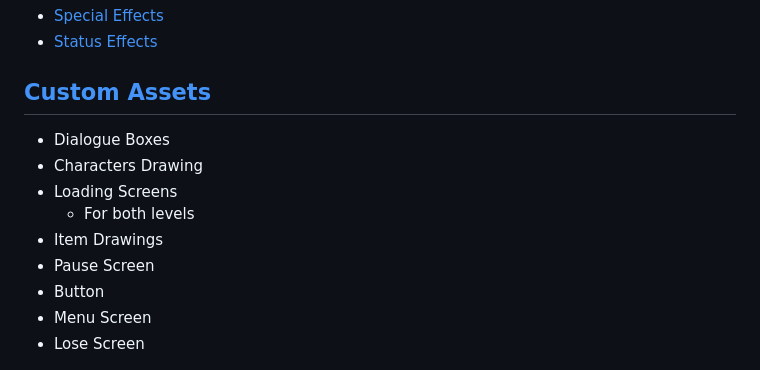
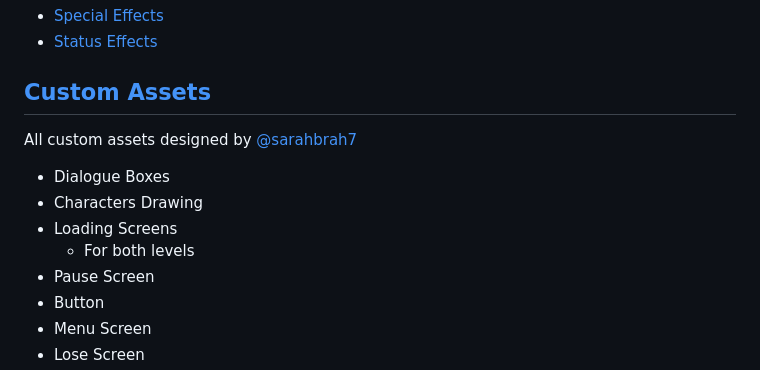
Before and after one commit to aadamhuda/CyberCityBuilds, a Markdown page: README.md, the part around the change printed below. GitHub-like rendering.

```diff
--- a/README.md
+++ b/README.md
@@ -138,11 +144,11 @@ To play:
 - [Status Effects](https://assetstore.unity.com/packages/vfx/particles/spells/status-effects-free-238904)
 
 ## [Custom Assets](https://github.com/aadamhuda/CyberCity/tree/main/gameDev-GroupH/Assets/Custom%20assets)
+All custom assets designed by [@sarahbrah7](https://github.com/sarahbrah7)
   - Dialogue Boxes
   - Characters Drawing
   - Loading Screens
     - For both levels
-  - Item Drawings
   - Pause Screen
   - Button
   - Menu Screen
```
Also changed, not shown: other parts of README.md (+14 -1 lines).
